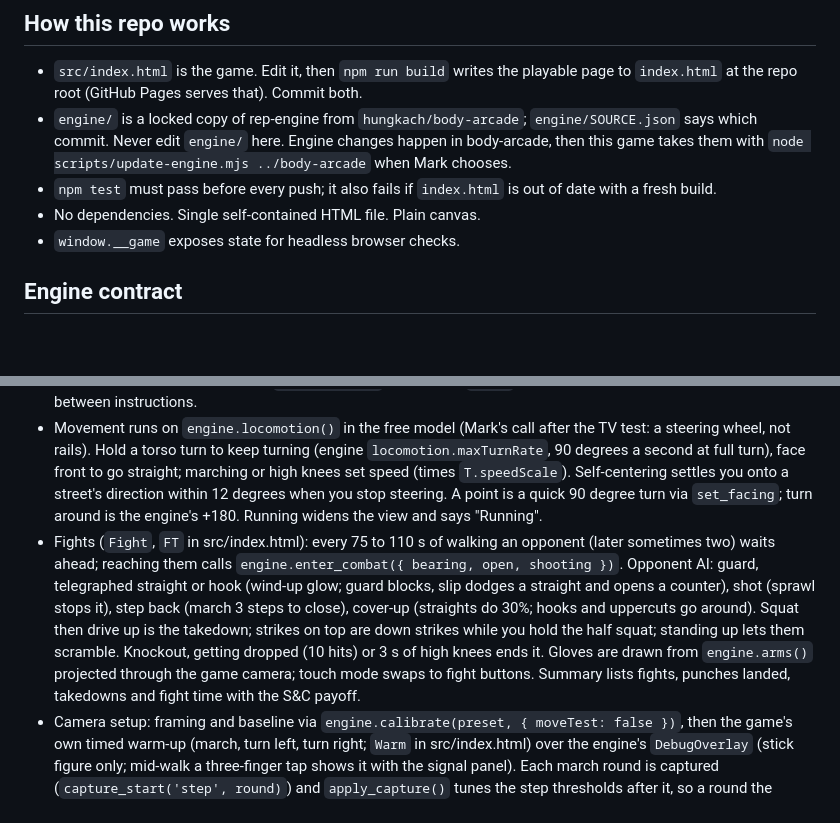
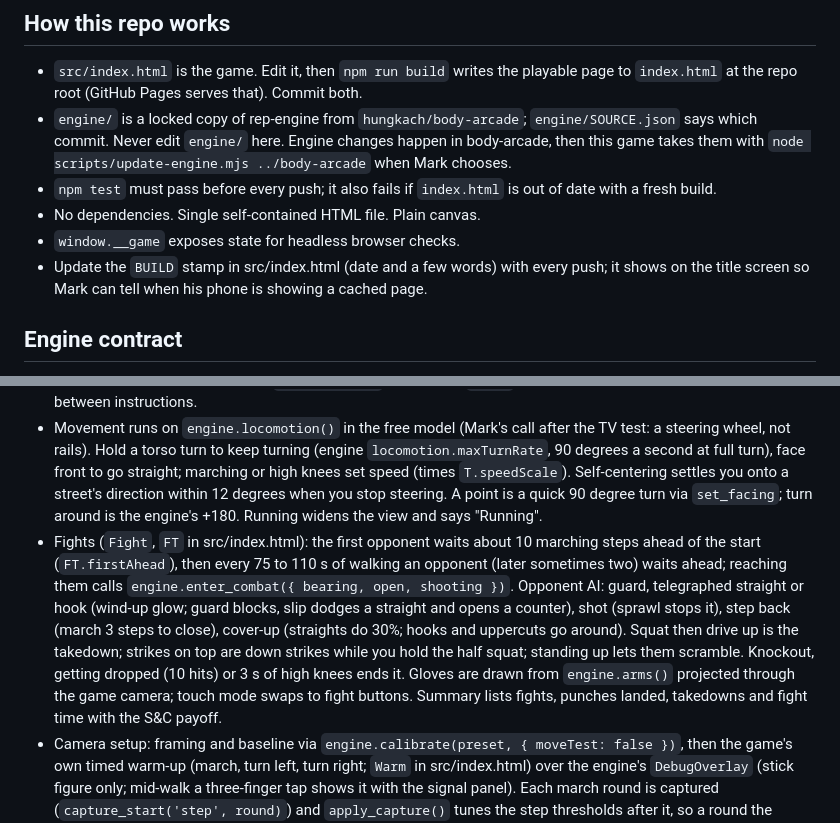
Before and after one commit to hungkach/manhattan-miles, a Markdown page: CLAUDE.md, 2 parts joined by grey strips. Rendered like a GitHub page; blank space fills up the shorter version.

Commit message:
Notes: build stamp convention, first opponent at the start
Co-Authored-By: Claude Opus 5.5 <noreply@anthropic.com>
Claude-Session: https://claude.ai/code/session_01HhoRJA4AFncYjkWzhgD5Js

```diff
--- a/CLAUDE.md
+++ b/CLAUDE.md
@@ -9,6 +9,7 @@ First-person walking game on a Midtown grid (12th to 1st Ave, 14th to 59th St) a
 - `npm test` must pass before every push; it also fails if `index.html` is out of date with a fresh build.
 - No dependencies. Single self-contained HTML file. Plain canvas.
 - `window.__game` exposes state for headless browser checks.
+- Update the `BUILD` stamp in src/index.html (date and a few words) with every push; it shows on the title screen so Mark can tell when his phone is showing a cached page.
 
 ## Engine contract
 
@@ -35,6 +36,6 @@ First-person walking game on a Midtown grid (12th to 1st Ave, 14th to 59th St) a
 - Setup modes (`SETUPS`): phone or tablet, upright or sideways (the device's actual orientation picks which), and TV (engine `tv` preset: back camera, ultra-wide when it can; `engine.camera()` says what opened and the spoken placement adapts).
 - Voice: the engine is created with `speech: false`; the game's `say()` queue voices everything with 2 s gaps between instructions.
 - Movement runs on `engine.locomotion()` in the free model (Mark's call after the TV test: a steering wheel, not rails). Hold a torso turn to keep turning (engine `locomotion.maxTurnRate`, 90 degrees a second at full turn), face front to go straight; marching or high knees set speed (times `T.speedScale`). Self-centering settles you onto a street's direction within 12 degrees when you stop steering. A point is a quick 90 degree turn via `set_facing`; turn around is the engine's +180. Running widens the view and says "Running".
-- Fights (`Fight`, `FT` in src/index.html): every 75 to 110 s of walking an opponent (later sometimes two) waits ahead; reaching them calls `engine.enter_combat({ bearing, open, shooting })`. Opponent AI: guard, telegraphed straight or hook (wind-up glow; guard blocks, slip dodges a straight and opens a counter), shot (sprawl stops it), step back (march 3 steps to close), cover-up (straights do 30%; hooks and uppercuts go around). Squat then drive up is the takedown; strikes on top are down strikes while you hold the half squat; standing up lets them scramble. Knockout, getting dropped (10 hits) or 3 s of high knees ends it. Gloves are drawn from `engine.arms()` projected through the game camera; touch mode swaps to fight buttons. Summary lists fights, punches landed, takedowns and fight time with the S&C payoff.
+- Fights (`Fight`, `FT` in src/index.html): the first opponent waits about 10 marching steps ahead of the start (`FT.firstAhead`), then every 75 to 110 s of walking an opponent (later sometimes two) waits ahead; reaching them calls `engine.enter_combat({ bearing, open, shooting })`. Opponent AI: guard, telegraphed straight or hook (wind-up glow; guard blocks, slip dodges a straight and opens a counter), shot (sprawl stops it), step back (march 3 steps to close), cover-up (straights do 30%; hooks and uppercuts go around). Squat then drive up is the takedown; strikes on top are down strikes while you hold the half squat; standing up lets them scramble. Knockout, getting dropped (10 hits) or 3 s of high knees ends it. Gloves are drawn from `engine.arms()` projected through the game camera; touch mode swaps to fight buttons. Summary lists fights, punches landed, takedowns and fight time with the S&C payoff.
 - Camera setup: framing and baseline via `engine.calibrate(preset, { moveTest: false })`, then the game's own timed warm-up (march, turn left, turn right; `Warm` in src/index.html) over the engine's `DebugOverlay` (stick figure only; mid-walk a three-finger tap shows it with the signal panel). Each march round is captured (`capture_start('step', round)`) and `apply_capture()` tunes the step thresholds after it, so a round the defaults miss is caught in the next; tuned cues live in the engine profile. The warm-up clip is saved from the end screen. Headless check: `__game.runCamera(() => engine.start_replay(clip))` with a synthetic clip from body-arcade's `test/helpers/synth.mjs`.
 - Next (roadmap): robustness across bodies in the engine, short returning-player setup, a real 10 to 20 minute session (route, spoken turn-by-turn, run intervals), then swap in Mark's existing street-by-street Manhattan map; subway, bus and taxi as fast travel and logged rest. Fights: confirm strikes on a real phone clip, then tune damage and timing from play.
```
